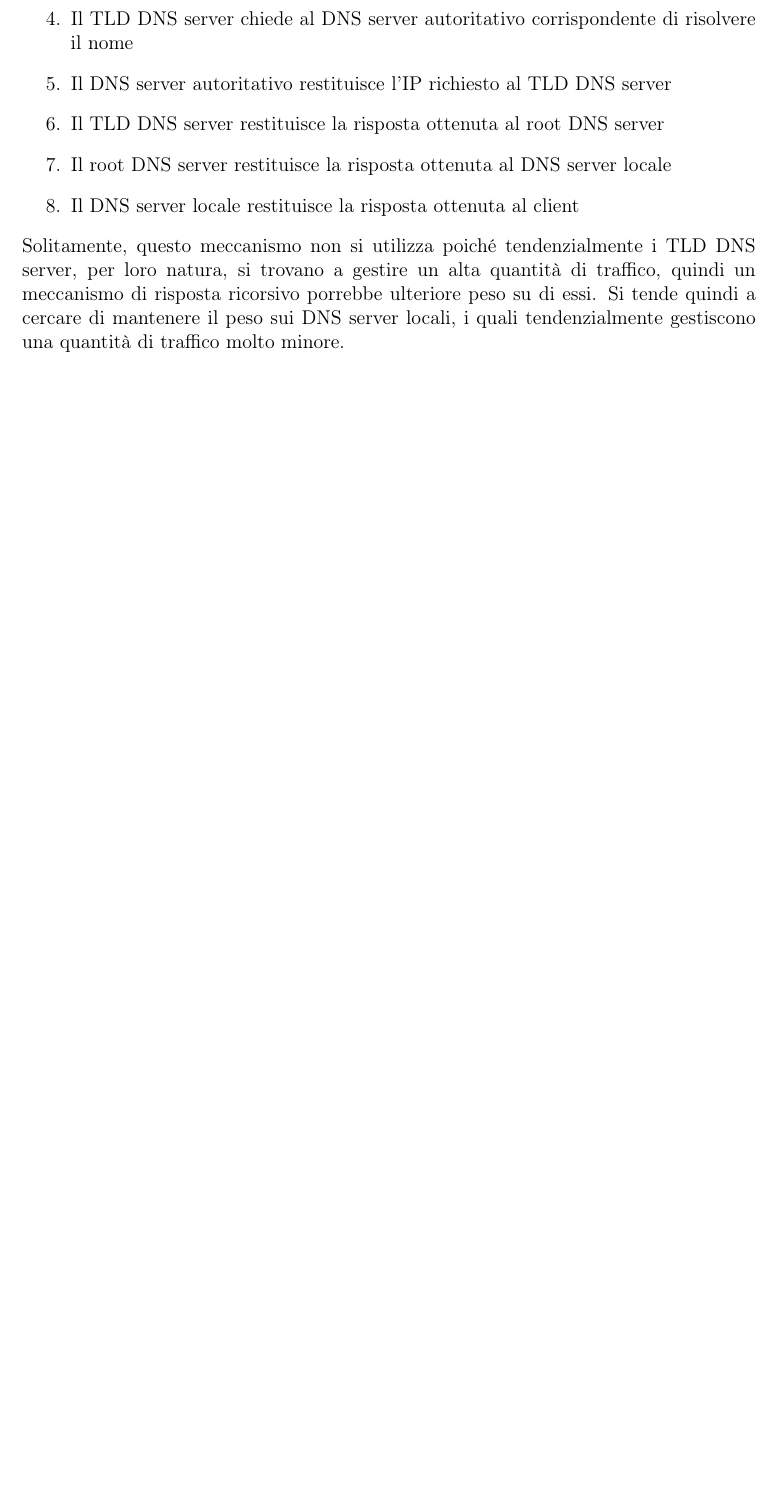
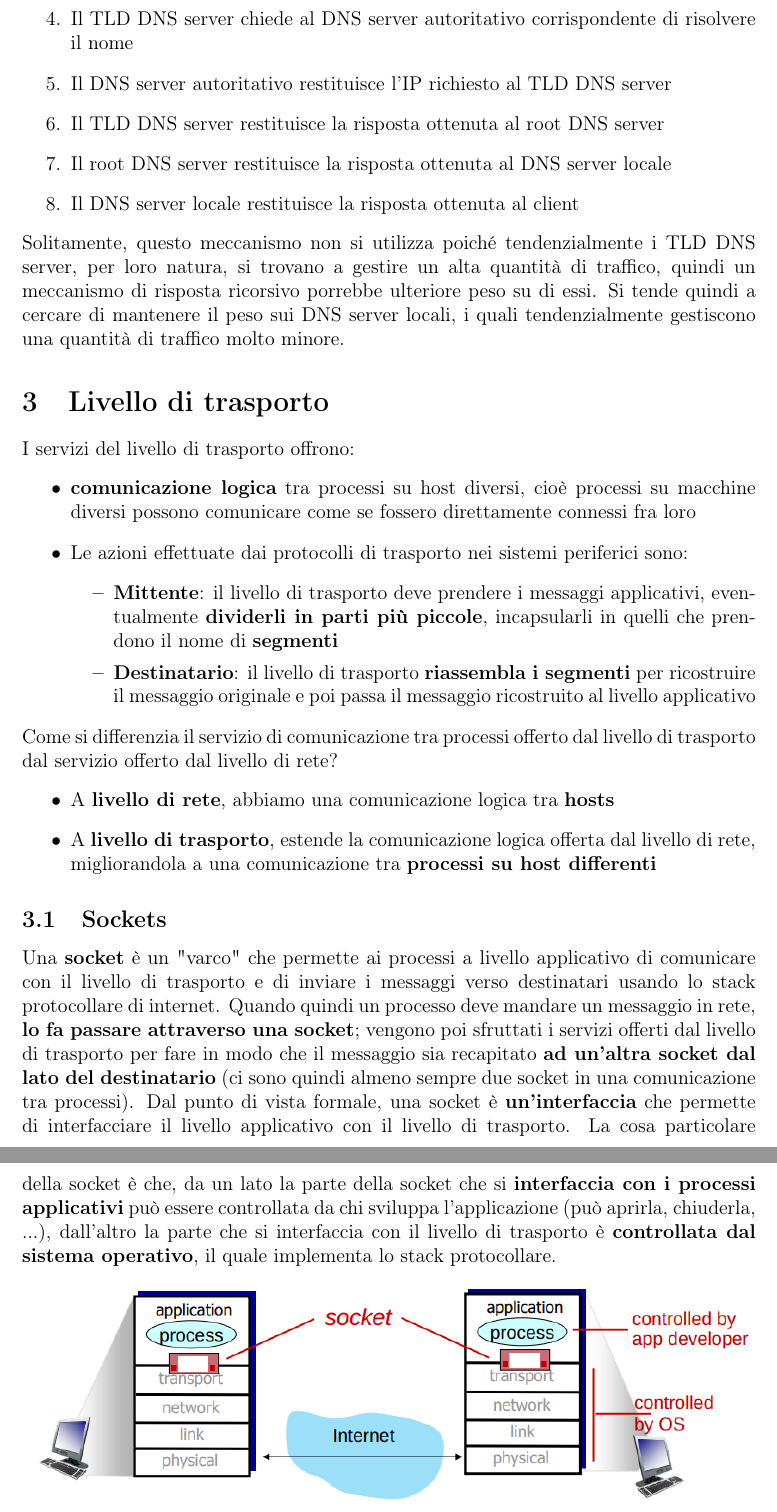
Before and after one commit to spitfire233/Notes, a LaTeX document (Reti e Sistemi Operativi/Reti/Reti.tex): part of page 25 of 25 before the commit and two parts of pages 25 and 26 of 26 after it, the two joined at a grey line, cut so that both start at the same text, the shorter picture padded with empty space. Compiled offline with pdfLaTeX.

Commit message:
Iniziato  strato di trasporto

```diff
--- a/Reti e Sistemi Operativi/Reti/Reti.tex
+++ b/Reti e Sistemi Operativi/Reti/Reti.tex
@@ -534,6 +534,34 @@ Vediamo ogni passo in dettaglio:
 Solitamente, questo meccanismo non si utilizza poiché tendenzialmente i TLD DNS server, per loro natura, si trovano a gestire
 un alta quantità di traffico, quindi un meccanismo di risposta ricorsivo porrebbe ulteriore peso su di essi. Si tende quindi
 a cercare di mantenere il peso sui DNS server locali, i quali tendenzialmente gestiscono una quantità di traffico molto minore.
+\section{Livello di trasporto}
+I servizi del livello di trasporto offrono:
+\begin{itemize}
+    \item \textbf{comunicazione logica} tra processi su host diversi, cioè processi su macchine diversi possono comunicare come se fossero direttamente connessi fra loro
+    \item Le azioni effettuate dai protocolli di trasporto nei sistemi periferici sono:
+    \begin{itemize}
+        \item \textbf{Mittente}: il livello di trasporto deve prendere i messaggi applicativi, eventualmente \textbf{dividerli in parti più piccole}, incapsularli in quelli che prendono il nome di \textbf{segmenti}
+        \item \textbf{Destinatario}: il livello di trasporto \textbf{riassembla i segmenti} per ricostruire il messaggio originale e poi passa il messaggio ricostruito al livello applicativo
+    \end{itemize}
+\end{itemize}
+Come si differenzia il servizio di comunicazione tra processi offerto dal livello di trasporto dal servizio offerto dal livello di rete?
+\begin{itemize}
+    \item A \textbf{livello di rete}, abbiamo una comunicazione logica tra \textbf{hosts}
+    \item A \textbf{livello di trasporto}, estende la comunicazione logica offerta dal livello di rete, migliorandola a una comunicazione tra \textbf{processi su host differenti}
+\end{itemize}
+\subsection{Sockets}
+Una \textbf{socket} è un "varco" che permette ai processi a livello applicativo di comunicare con il livello di trasporto e di inviare i messaggi verso destinatari
+usando lo stack protocollare di internet. Quando quindi un processo deve mandare un messaggio in rete, \textbf{lo fa passare attraverso una socket}; vengono poi sfruttati i servizi
+offerti dal livello di trasporto per fare in modo che il messaggio sia recapitato \textbf{ad un'altra socket dal lato del destinatario} (ci sono quindi almeno sempre due socket in una comunicazione tra processi).
+Dal punto di vista formale, una socket è \textbf{un'interfaccia} che permette di interfacciare il livello applicativo con il livello di trasporto. La cosa particolare della socket è che, da un lato la parte della socket
+che si \textbf{interfaccia con i processi applicativi} può essere controllata da chi sviluppa l'applicazione (può aprirla, chiuderla, ...), dall'altro la parte che si interfaccia con il livello di trasporto è \textbf{controllata dal sistema operativo},
+il quale implementa lo stack protocollare.
+\begin{center}
+    \includegraphics[width = 1\linewidth]{Images/36.png}
+\end{center}
+
+
+
 
 
 \end{document}
```
Also changed, not shown: Reti e Sistemi Operativi/Reti/Images/36.png (added), Reti e Sistemi Operativi/Reti/Reti.pdf.
